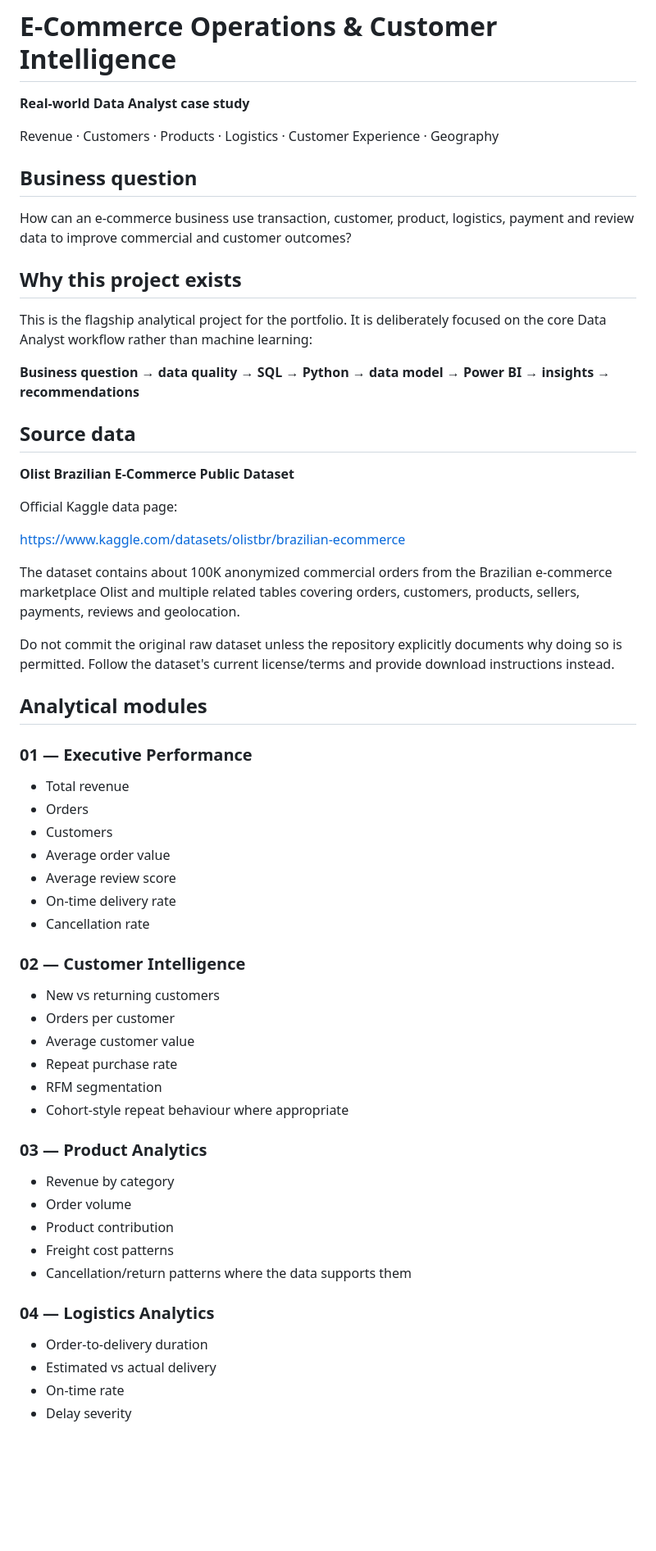
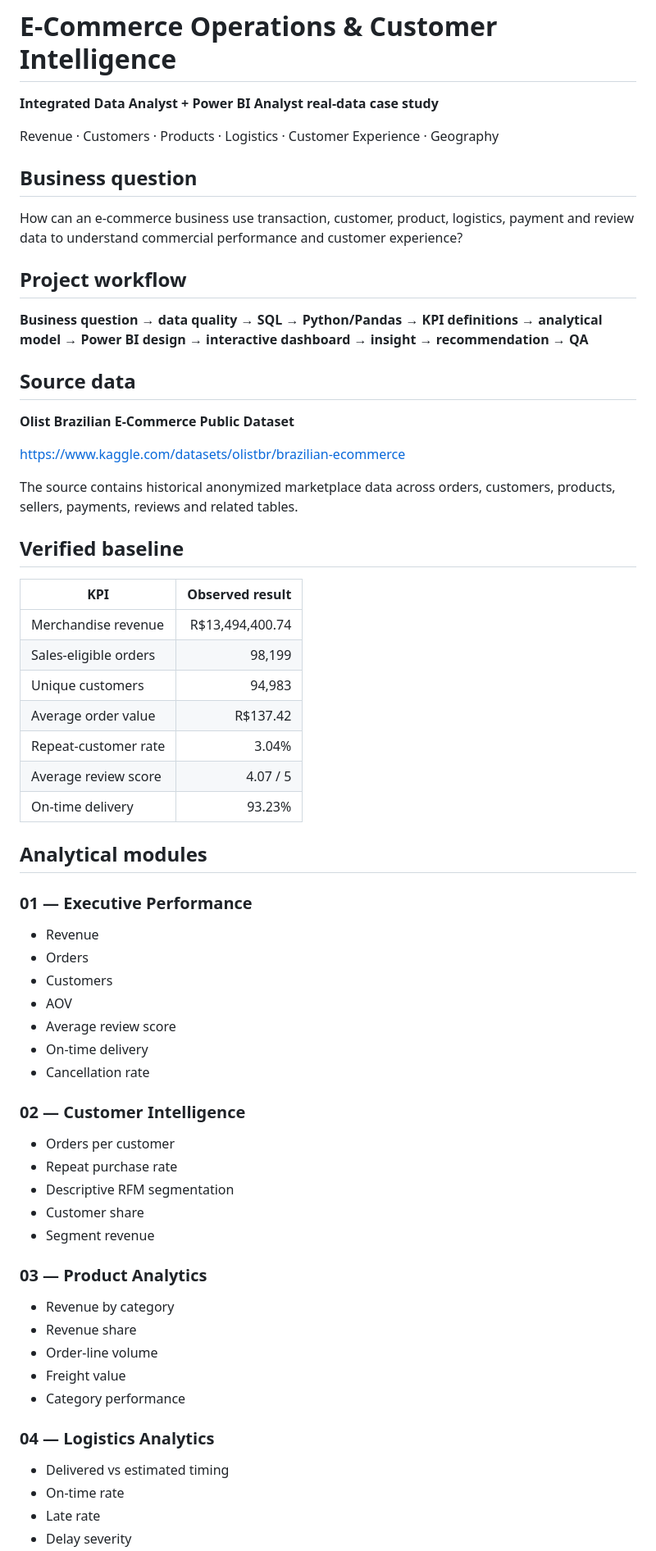
Before and after one commit to nikhilamaragani-jpg/nikhilamaragani-jpg.github.io, a Markdown page: projects/ecommerce-operations-intelligence/README.md, the part around one of its changes. Shown at 82% size. Drawn GitHub-style; blank space fills up the shorter version.

```diff
--- a/projects/ecommerce-operations-intelligence/README.md
+++ b/projects/ecommerce-operations-intelligence/README.md
@@ -1,59 +1,64 @@
 # E-Commerce Operations & Customer Intelligence
 
-**Real-world Data Analyst case study**
+**Integrated Data Analyst + Power BI Analyst real-data case study**
 
 Revenue · Customers · Products · Logistics · Customer Experience · Geography
 
 ## Business question
 
-How can an e-commerce business use transaction, customer, product, logistics, payment and review data to improve commercial and customer outcomes?
+How can an e-commerce business use transaction, customer, product, logistics, payment and review data to understand commercial performance and customer experience?
 
-## Why this project exists
+## Project workflow
 
-This is the flagship analytical project for the portfolio. It is deliberately focused on the core Data Analyst workflow rather than machine learning:
-
-**Business question → data quality → SQL → Python → data model → Power BI → insights → recommendations**
+**Business question → data quality → SQL → Python/Pandas → KPI definitions → analytical model → Power BI design → interactive dashboard → insight → recommendation → QA**
 
 ## Source data
 
 **Olist Brazilian E-Commerce Public Dataset**
 
-Official Kaggle data page:
-
 https://www.kaggle.com/datasets/olistbr/brazilian-ecommerce
 
-The dataset contains about 100K anonymized commercial orders from the Brazilian e-commerce marketplace Olist and multiple related tables covering orders, customers, products, sellers, payments, reviews and geolocation.
+The source contains historical anonymized marketplace data across orders, customers, products, sellers, payments, reviews and related tables.
 
-Do not commit the original raw dataset unless the repository explicitly documents why doing so is permitted. Follow the dataset's current license/terms and provide download instructions instead.
+## Verified baseline
+
+| KPI | Observed result |
+|---|---:|
+| Merchandise revenue | R$13,494,400.74 |
+| Sales-eligible orders | 98,199 |
+| Unique customers | 94,983 |
+| Average order value | R$137.42 |
+| Repeat-customer rate | 3.04% |
+| Average review score | 4.07 / 5 |
+| On-time delivery | 93.23% |
 
 ## Analytical modules
 
 ### 01 — Executive Performance
-- Total revenue
+- Revenue
 - Orders
 - Customers
-- Average order value
+- AOV
 - Average review score
-- On-time delivery rate
+- On-time delivery
 - Cancellation rate
 
 ### 02 — Customer Intelligence
-- New vs returning customers
 - Orders per customer
-- Average customer value
 - Repeat purchase rate
-- RFM segmentation
-- Cohort-style repeat behaviour where appropriate
+- Descriptive RFM segmentation
+- Customer share
+- Segment revenue
 
 ### 03 — Product Analytics
 - Revenue by category
-- Order volume
-- Product contribution
-- Freight cost patterns
-- Cancellation/return patterns where the data supports them
+- Revenue share
+- Order-line volume
+- Freight value
+- Category performance
 
 ### 04 — Logistics Analytics
-- Order-to-delivery duration
-- Estimated vs actual delivery
+- Delivered vs estimated timing
 - On-time rate
+- Late rate
 - Delay severity
```
Also changed, not shown: other parts of projects/ecommerce-operations-intelligence/README.md (+70 -90 lines).
